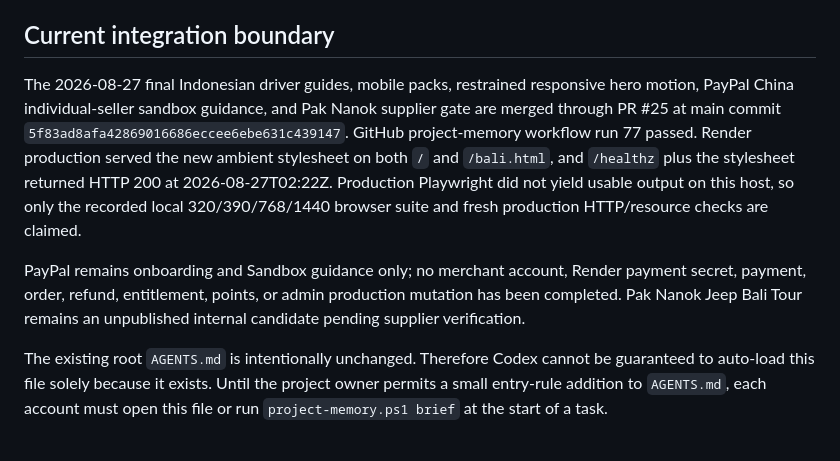
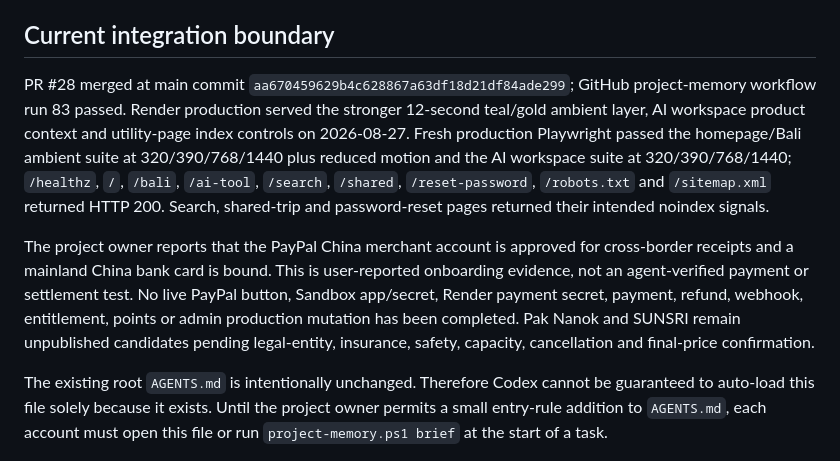
Before and after one commit to lingfengai731/Agentstrip, a Markdown page: PROJECT_CONTEXT.md, the part around the change. Drawn GitHub-style.

Commit message:
docs: update production integration boundary

```diff
--- a/PROJECT_CONTEXT.md
+++ b/PROJECT_CONTEXT.md
@@ -74,17 +74,20 @@ Create a handoff before changing accounts or ending incomplete work:
 
 ## Current integration boundary
 
-The 2026-08-27 final Indonesian driver guides, mobile packs, restrained responsive hero motion,
-PayPal China individual-seller sandbox guidance, and Pak Nanok supplier gate are merged through
-PR #25 at main commit `5f83ad8afa42869016686eccee6ebe631c439147`. GitHub project-memory
-workflow run 77 passed. Render production served the new ambient stylesheet on both `/` and
-`/bali.html`, and `/healthz` plus the stylesheet returned HTTP 200 at 2026-08-27T02:22Z.
-Production Playwright did not yield usable output on this host, so only the recorded local
-320/390/768/1440 browser suite and fresh production HTTP/resource checks are claimed.
+PR #28 merged at main commit `aa670459629b4c628867a63df18d21df84ade299`; GitHub project-memory
+workflow run 83 passed. Render production served the stronger 12-second teal/gold ambient layer,
+AI workspace product context and utility-page index controls on 2026-08-27. Fresh production
+Playwright passed the homepage/Bali ambient suite at 320/390/768/1440 plus reduced motion and the
+AI workspace suite at 320/390/768/1440; `/healthz`, `/`, `/bali`, `/ai-tool`, `/search`, `/shared`,
+`/reset-password`, `/robots.txt` and `/sitemap.xml` returned HTTP 200. Search, shared-trip and
+password-reset pages returned their intended noindex signals.
 
-PayPal remains onboarding and Sandbox guidance only; no merchant account, Render payment secret,
-payment, order, refund, entitlement, points, or admin production mutation has been completed.
-Pak Nanok Jeep Bali Tour remains an unpublished internal candidate pending supplier verification.
+The project owner reports that the PayPal China merchant account is approved for cross-border
+receipts and a mainland China bank card is bound. This is user-reported onboarding evidence, not
+an agent-verified payment or settlement test. No live PayPal button, Sandbox app/secret, Render
+payment secret, payment, refund, webhook, entitlement, points or admin production mutation has
+been completed. Pak Nanok and SUNSRI remain unpublished candidates pending legal-entity,
+insurance, safety, capacity, cancellation and final-price confirmation.
 
 The existing root `AGENTS.md` is intentionally unchanged. Therefore Codex cannot be guaranteed
 to auto-load this file solely because it exists. Until the project owner permits a small entry-rule
```
